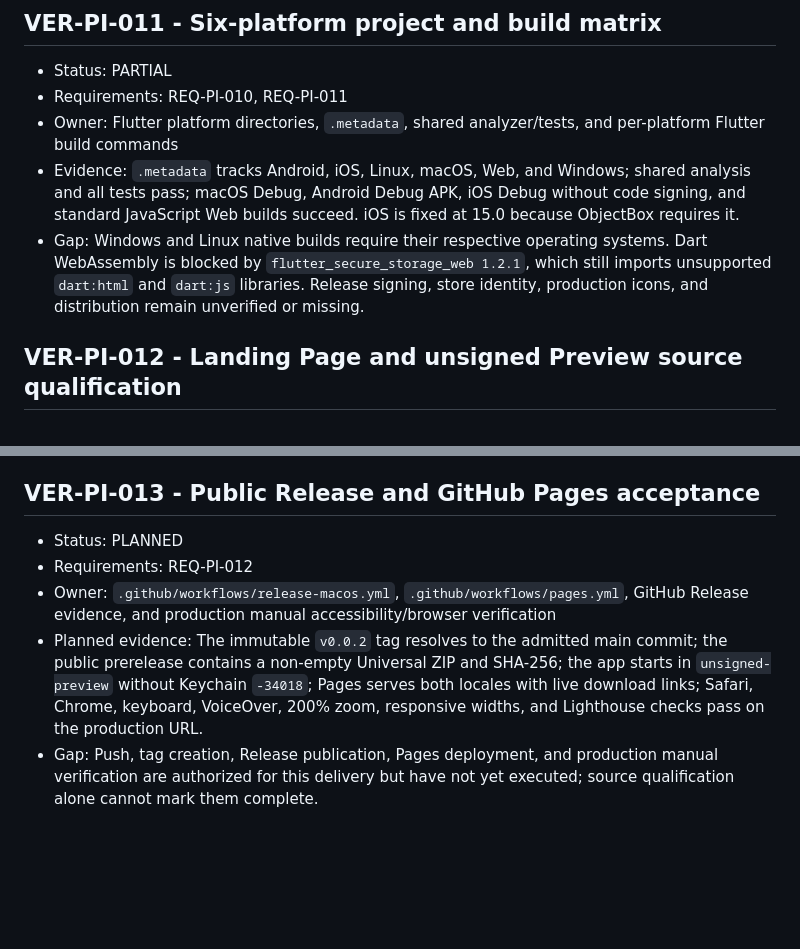
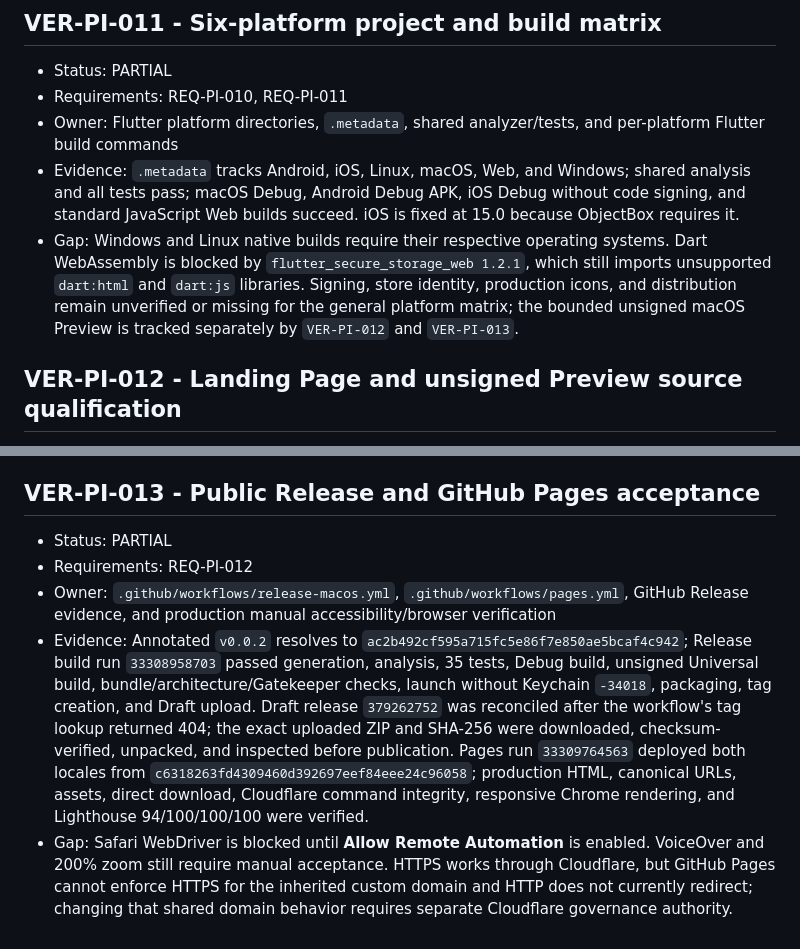
Before and after one commit to Hu-Wentao/pi-client, a Markdown page: docs/verification.md, 2 parts joined by grey strips. Rendered like a GitHub page; blank space fills up the shorter version.

```diff
--- a/docs/verification.md
+++ b/docs/verification.md
@@ -110,7 +110,7 @@ mdq:
 - Requirements: REQ-PI-010, REQ-PI-011
 - Owner: Flutter platform directories, `.metadata`, shared analyzer/tests, and per-platform Flutter build commands
 - Evidence: `.metadata` tracks Android, iOS, Linux, macOS, Web, and Windows; shared analysis and all tests pass; macOS Debug, Android Debug APK, iOS Debug without code signing, and standard JavaScript Web builds succeed. iOS is fixed at 15.0 because ObjectBox requires it.
-- Gap: Windows and Linux native builds require their respective operating systems. Dart WebAssembly is blocked by `flutter_secure_storage_web 1.2.1`, which still imports unsupported `dart:html` and `dart:js` libraries. Release signing, store identity, production icons, and distribution remain unverified or missing.
+- Gap: Windows and Linux native builds require their respective operating systems. Dart WebAssembly is blocked by `flutter_secure_storage_web 1.2.1`, which still imports unsupported `dart:html` and `dart:js` libraries. Signing, store identity, production icons, and distribution remain unverified or missing for the general platform matrix; the bounded unsigned macOS Preview is tracked separately by `VER-PI-012` and `VER-PI-013`.
 
 ## VER-PI-012 - Landing Page and unsigned Preview source qualification
 
@@ -122,8 +122,8 @@ mdq:
 
 ## VER-PI-013 - Public Release and GitHub Pages acceptance
 
-- Status: PLANNED
+- Status: PARTIAL
 - Requirements: REQ-PI-012
 - Owner: `.github/workflows/release-macos.yml`, `.github/workflows/pages.yml`, GitHub Release evidence, and production manual accessibility/browser verification
-- Planned evidence: The immutable `v0.0.2` tag resolves to the admitted main commit; the public prerelease contains a non-empty Universal ZIP and SHA-256; the app starts in `unsigned-preview` without Keychain `-34018`; Pages serves both locales with live download links; Safari, Chrome, keyboard, VoiceOver, 200% zoom, responsive widths, and Lighthouse checks pass on the production URL.
-- Gap: Push, tag creation, Release publication, Pages deployment, and production manual verification are authorized for this delivery but have not yet executed; source qualification alone cannot mark them complete.
+- Evidence: Annotated `v0.0.2` resolves to `ac2b492cf595a715fc5e86f7e850ae5bcaf4c942`; Release build run `33308958703` passed generation, analysis, 35 tests, Debug build, unsigned Universal build, bundle/architecture/Gatekeeper checks, launch without Keychain `-34018`, packaging, tag creation, and Draft upload. Draft release `379262752` was reconciled after the workflow's tag lookup returned 404; the exact uploaded ZIP and SHA-256 were downloaded, checksum-verified, unpacked, and inspected before publication. Pages run `33309764563` deployed both locales from `c6318263fd4309460d392697eef84eee24c96058`; production HTML, canonical URLs, assets, direct download, Cloudflare command integrity, responsive Chrome rendering, and Lighthouse 94/100/100/100 were verified.
+- Gap: Safari WebDriver is blocked until **Allow Remote Automation** is enabled. VoiceOver and 200% zoom still require manual acceptance. HTTPS works through Cloudflare, but GitHub Pages cannot enforce HTTPS for the inherited custom domain and HTTP does not currently redirect; changing that shared domain behavior requires separate Cloudflare governance authority.
```
Also changed, not shown: docs/plans/landing-page-and-preview-release.md (+16 -11 lines).
